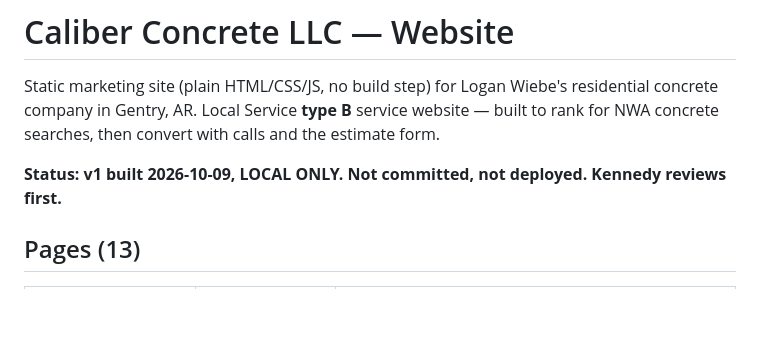
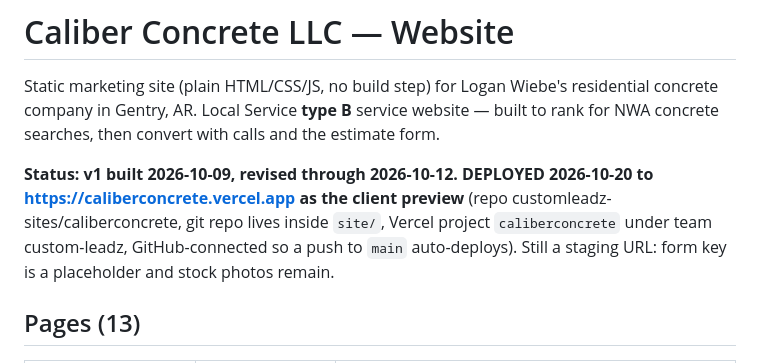
Before and after one commit to customleadz-sites/caliberconcrete, a Markdown page: README.md, the part around the change. Drawn GitHub-style; blank space fills up the shorter version.

Commit message:
README: note deployment to caliberconcrete.vercel.app
Co-Authored-By: Claude Fable 5.1 <noreply@anthropic.com>

```diff
--- a/README.md
+++ b/README.md
@@ -2,7 +2,7 @@
 
 Static marketing site (plain HTML/CSS/JS, no build step) for Logan Wiebe's residential concrete company in Gentry, AR. Local Service **type B** service website — built to rank for NWA concrete searches, then convert with calls and the estimate form.
 
-**Status: v1 built 2026-10-09, LOCAL ONLY. Not committed, not deployed. Kennedy reviews first.**
+**Status: v1 built 2026-10-09, revised through 2026-10-12. DEPLOYED 2026-10-20 to https://caliberconcrete.vercel.app as the client preview** (repo customleadz-sites/caliberconcrete, git repo lives inside `site/`, Vercel project `caliberconcrete` under team custom-leadz, GitHub-connected so a push to `main` auto-deploys). Still a staging URL: form key is a placeholder and stock photos remain.
 
 ## Pages (13)
 | File | URL | What |
```
